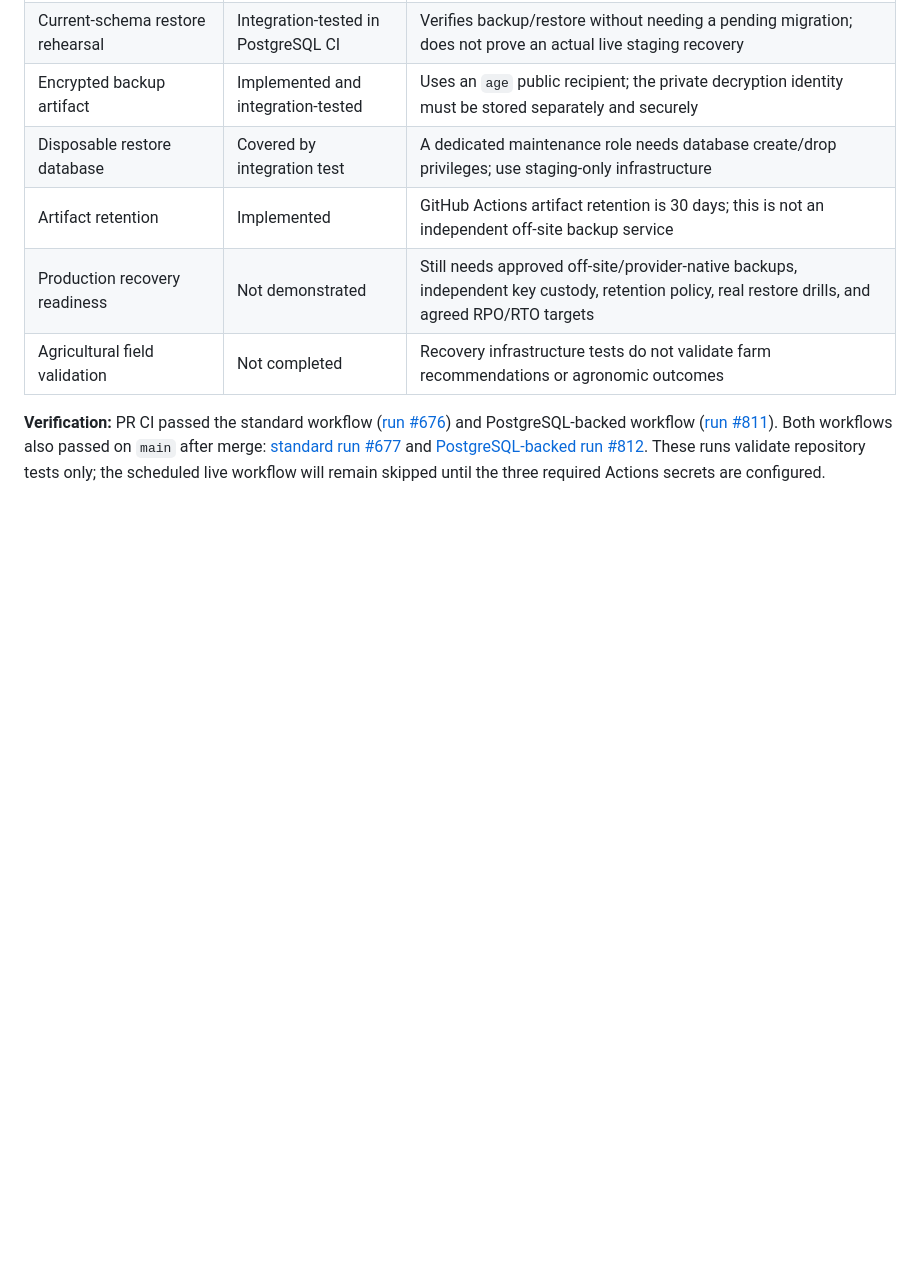
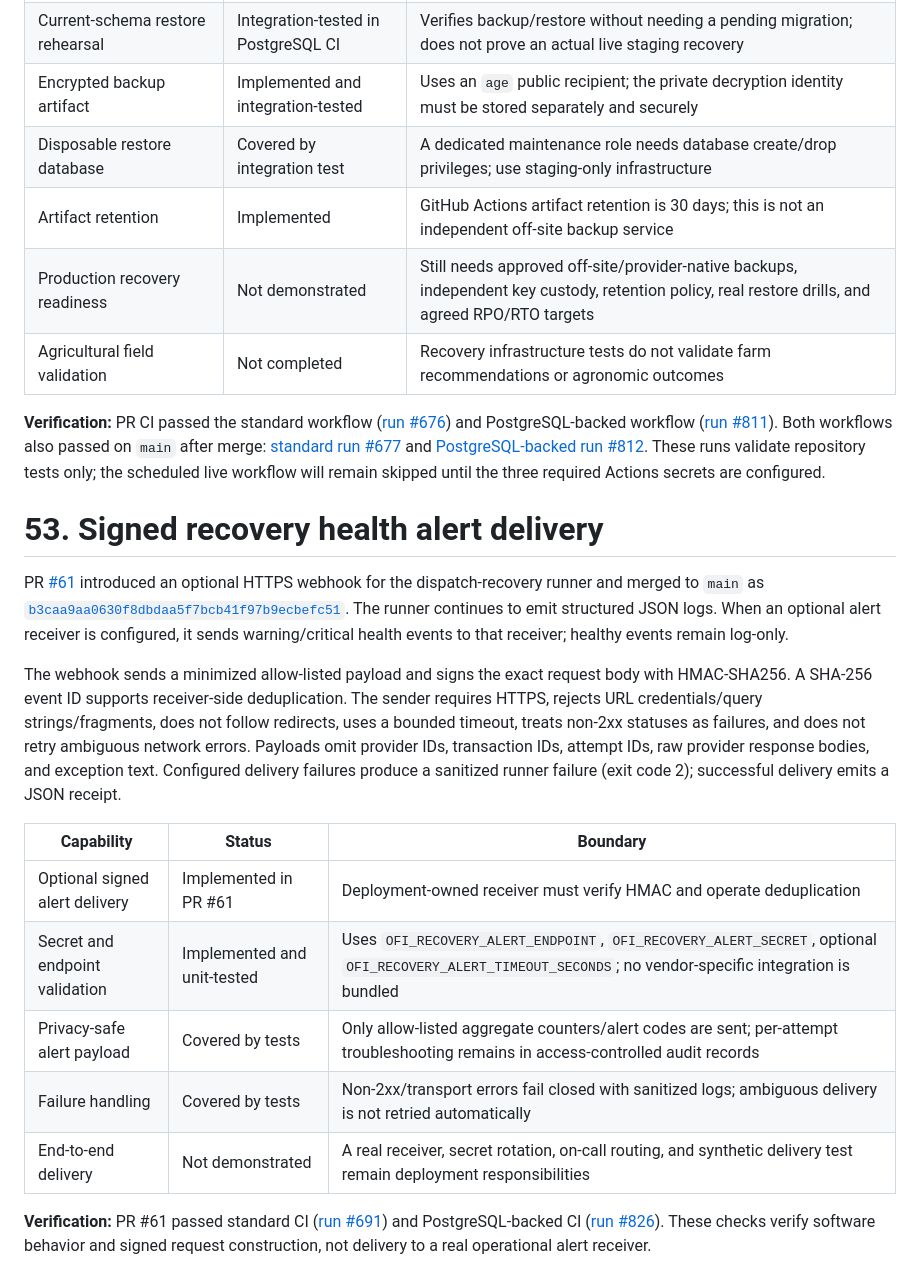
Before and after one commit to vkraj1123/Open-farm-intelligence, a Markdown page: README.md, the part around the change. Rendered like a GitHub page; blank space fills up the shorter version.

Commit message:
Document signed recovery alert delivery
Track signed recovery alert webhook behavior and verification evidence.

```diff
--- a/README.md
+++ b/README.md
@@ -2293,3 +2293,20 @@ The custom-format `pg_dump` is encrypted with `age` to the configured public rec
 | Agricultural field validation | Not completed | Recovery infrastructure tests do not validate farm recommendations or agronomic outcomes |
 
 **Verification:** PR CI passed the standard workflow ([run #676](https://github.com/vkraj1123/Open-farm-intelligence/actions/runs/38098779417)) and PostgreSQL-backed workflow ([run #811](https://github.com/vkraj1123/Open-farm-intelligence/actions/runs/38098779415)). Both workflows also passed on `main` after merge: [standard run #677](https://github.com/vkraj1123/Open-farm-intelligence/actions/runs/38098846894) and [PostgreSQL-backed run #812](https://github.com/vkraj1123/Open-farm-intelligence/actions/runs/38098846920). These runs validate repository tests only; the scheduled live workflow will remain skipped until the three required Actions secrets are configured.
+
+
+# 53. Signed recovery health alert delivery
+
+PR [#61](https://github.com/vkraj1123/Open-farm-intelligence/pull/61) introduced an optional HTTPS webhook for the dispatch-recovery runner and merged to `main` as [`b3caa9aa0630f8dbdaa5f7bcb41f97b9ecbefc51`](https://github.com/vkraj1123/Open-farm-intelligence/commit/b3caa9aa0630f8dbdaa5f7bcb41f97b9ecbefc51). The runner continues to emit structured JSON logs. When an optional alert receiver is configured, it sends warning/critical health events to that receiver; healthy events remain log-only.
+
+The webhook sends a minimized allow-listed payload and signs the exact request body with HMAC-SHA256. A SHA-256 event ID supports receiver-side deduplication. The sender requires HTTPS, rejects URL credentials/query strings/fragments, does not follow redirects, uses a bounded timeout, treats non-2xx statuses as failures, and does not retry ambiguous network errors. Payloads omit provider IDs, transaction IDs, attempt IDs, raw provider response bodies, and exception text. Configured delivery failures produce a sanitized runner failure (exit code 2); successful delivery emits a JSON receipt.
+
+| Capability | Status | Boundary |
+|---|---|---|
+| Optional signed alert delivery | Implemented in PR #61 | Deployment-owned receiver must verify HMAC and operate deduplication |
+| Secret and endpoint validation | Implemented and unit-tested | Uses `OFI_RECOVERY_ALERT_ENDPOINT`, `OFI_RECOVERY_ALERT_SECRET`, optional `OFI_RECOVERY_ALERT_TIMEOUT_SECONDS`; no vendor-specific integration is bundled |
+| Privacy-safe alert payload | Covered by tests | Only allow-listed aggregate counters/alert codes are sent; per-attempt troubleshooting remains in access-controlled audit records |
+| Failure handling | Covered by tests | Non-2xx/transport errors fail closed with sanitized logs; ambiguous delivery is not retried automatically |
+| End-to-end delivery | Not demonstrated | A real receiver, secret rotation, on-call routing, and synthetic delivery test remain deployment responsibilities |
+
+**Verification:** PR #61 passed standard CI ([run #691](https://github.com/vkraj1123/Open-farm-intelligence/actions/runs/38099439423)) and PostgreSQL-backed CI ([run #826](https://github.com/vkraj1123/Open-farm-intelligence/actions/runs/38099439426)). These checks verify software behavior and signed request construction, not delivery to a real operational alert receiver.
```
